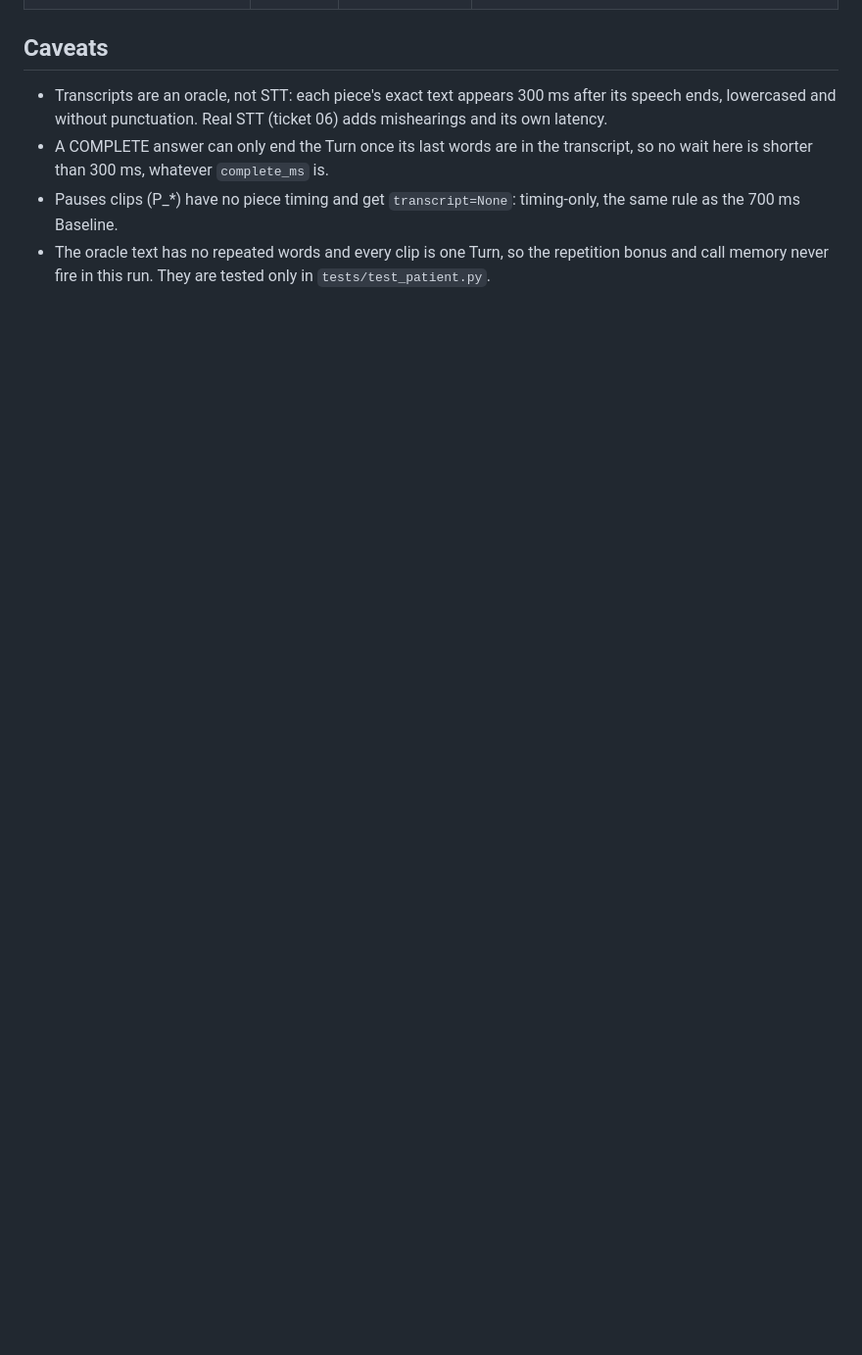
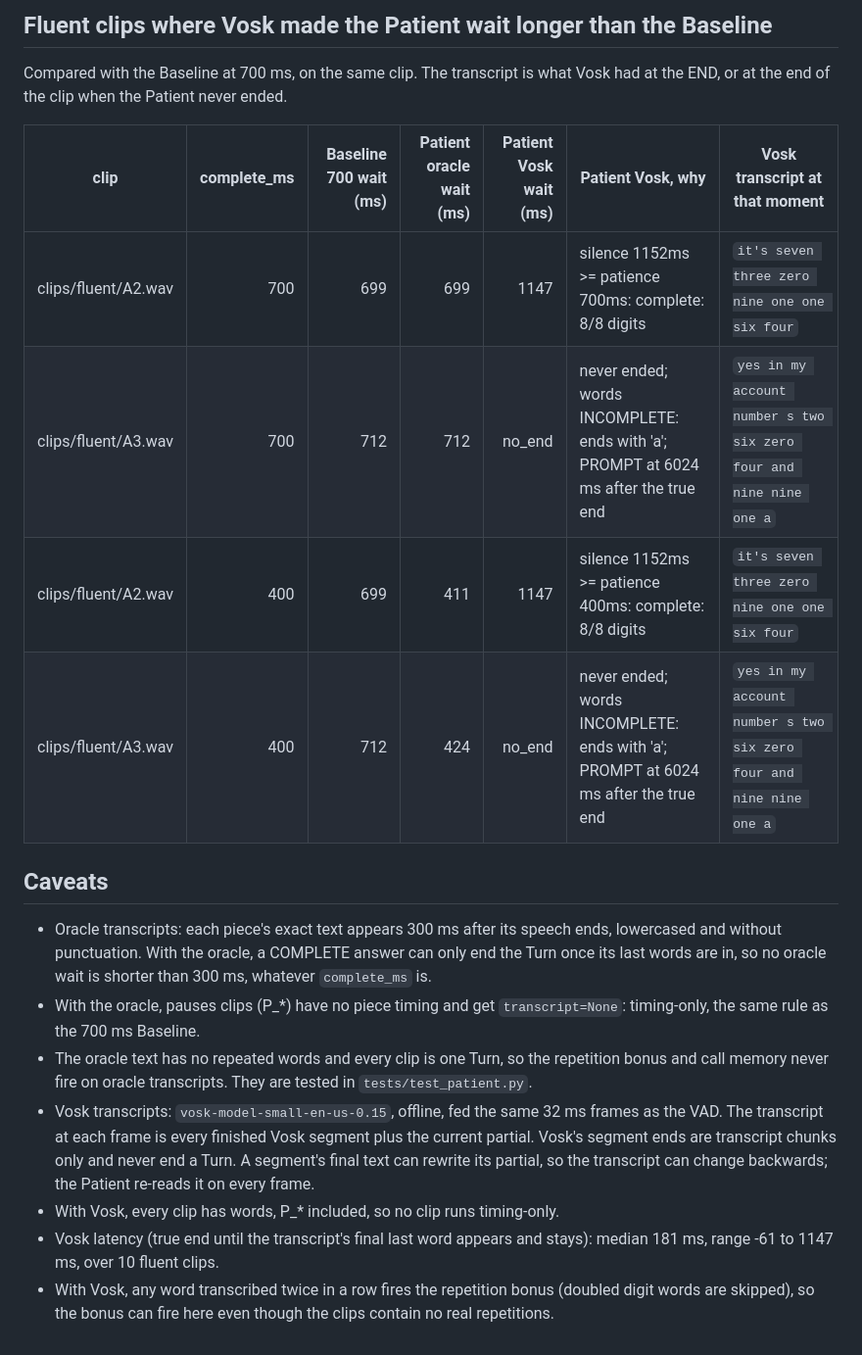
Before and after one commit to ZainX38/Unhurried, a Markdown page: eval/results/results.md, the part around one of its changes. Shown at 98% size. Drawn GitHub-style; blank space fills up the shorter version.

```diff
--- a/eval/results/results.md
+++ b/eval/results/results.md
@@ -51,11 +88,29 @@ Generated by `uv run python -m eval.sweep`; do not edit by hand. Interpretation:
+## Fluent clips where Vosk made the Patient wait longer than the Baseline
+
+Compared with the Baseline at 700 ms, on the same clip. The transcript is what Vosk had at the END,
+or at the end of the clip when the Patient never ended.
+
+| clip | complete_ms | Baseline 700 wait (ms) | Patient oracle wait (ms) | Patient Vosk wait (ms) | Patient Vosk, why | Vosk transcript at that moment |
+| --- | ---: | ---: | ---: | ---: | --- | --- |
+| clips/fluent/A2.wav | 700 | 699 | 699 | 1147 | silence 1152ms >= patience 700ms: complete: 8/8 digits | `it's seven three zero nine one one six four` |
+| clips/fluent/A3.wav | 700 | 712 | 712 | no_end | never ended; words INCOMPLETE: ends with 'a'; PROMPT at 6024 ms after the true end | `yes in my account number s two six zero four and nine nine one a` |
+| clips/fluent/A2.wav | 400 | 699 | 411 | 1147 | silence 1152ms >= patience 400ms: complete: 8/8 digits | `it's seven three zero nine one one six four` |
+| clips/fluent/A3.wav | 400 | 712 | 424 | no_end | never ended; words INCOMPLETE: ends with 'a'; PROMPT at 6024 ms after the true end | `yes in my account number s two six zero four and nine nine one a` |
 
 ## Caveats
 
-- Transcripts are an oracle, not STT: each piece's exact text appears 300 ms after its speech
-  ends, lowercased and without punctuation. Real STT (ticket 06) adds mishearings and its own latency.
-- A COMPLETE answer can only end the Turn once its last words are in the transcript, so no wait here is
-  shorter than 300 ms, whatever `complete_ms` is.
-- Pauses clips (P_*) have no piece timing and get `transcript=None`: timing-only, the same rule as the
-  700 ms Baseline.
+- Oracle transcripts: each piece's exact text appears 300 ms after its speech ends,
+  lowercased and without punctuation. With the oracle, a COMPLETE answer can only end the Turn once its
+  last words are in, so no oracle wait is shorter than 300 ms, whatever `complete_ms` is.
+- With the oracle, pauses clips (P_*) have no piece timing and get `transcript=None`: timing-only, the
+  same rule as the 700 ms Baseline.
 - The oracle text has no repeated words and every clip is one Turn, so the repetition bonus and call
-  memory never fire in this run. They are tested only in `tests/test_patient.py`.
+  memory never fire on oracle transcripts. They are tested in `tests/test_patient.py`.
+- Vosk transcripts: `vosk-model-small-en-us-0.15`, offline, fed the same 32 ms frames as the VAD. The
+  transcript at each frame is every finished Vosk segment plus the current partial. Vosk's segment
+  ends are transcript chunks only and never end a Turn. A segment's final text can rewrite its
+  partial, so the transcript can change backwards; the Patient re-reads it on every frame.
+- With Vosk, every clip has words, P_* included, so no clip runs timing-only.
+- Vosk latency (true end until the transcript's final last word appears and stays): median 181 ms, range -61 to 1147 ms, over 10 fluent clips.
+- With Vosk, any word transcribed twice in a row fires the repetition bonus (doubled digit words
+  are skipped), so the bonus can fire here even though the clips contain no real repetitions.
```
Also changed, not shown: other parts of eval/results/results.md (+54 -17 lines), eval/results/sweep.png, 12 other files.
